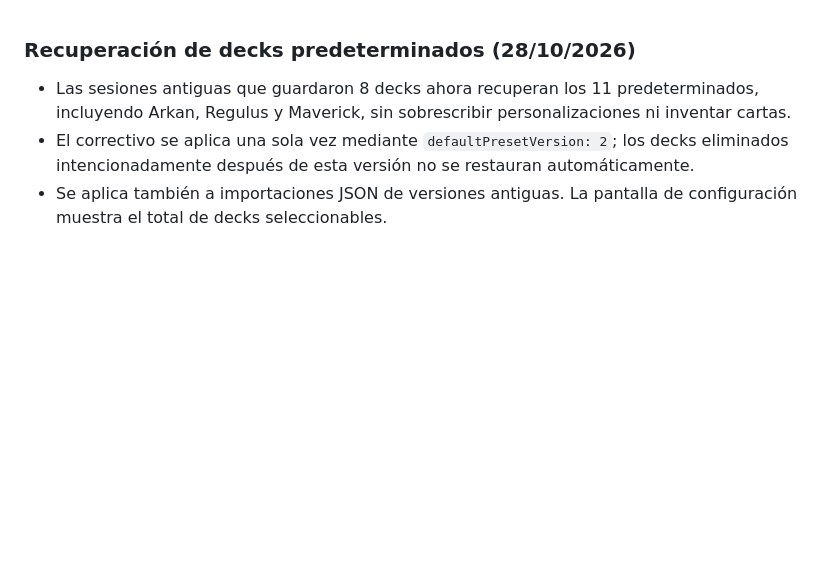
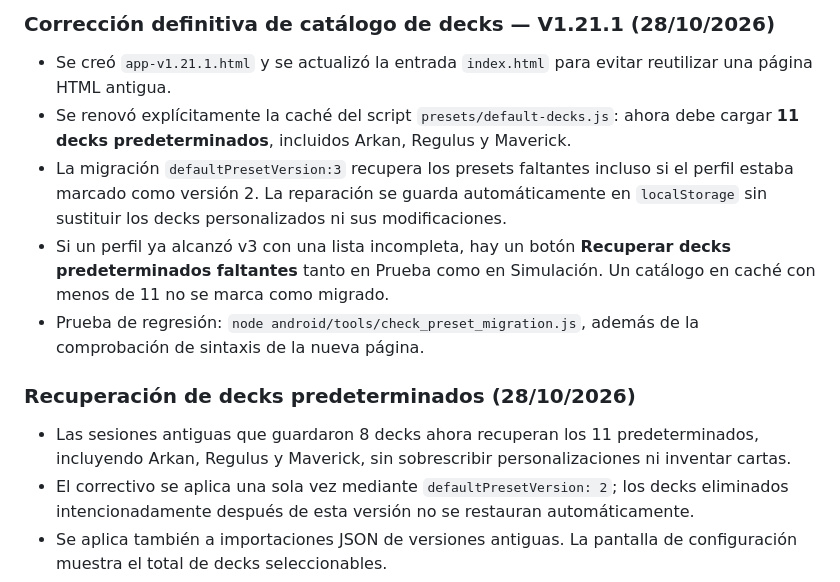
Before and after one commit to magalarza726-del/POKER-BLITZ-V1, a Markdown page: README.md, the part around the change. Drawn GitHub-style; blank space fills up the shorter version.

Commit message:
Document 1.21.1 catalog cache refresh, persisted v3 repair and manual recovery

```diff
--- a/README.md
+++ b/README.md
@@ -1,3 +1,10 @@
+### Corrección definitiva de catálogo de decks — V1.21.1 (28/10/2026)
+- Se creó `app-v1.21.1.html` y se actualizó la entrada `index.html` para evitar reutilizar una página HTML antigua.
+- Se renovó explícitamente la caché del script `presets/default-decks.js`: ahora debe cargar **11 decks predeterminados**, incluidos Arkan, Regulus y Maverick.
+- La migración `defaultPresetVersion:3` recupera los presets faltantes incluso si el perfil estaba marcado como versión 2. La reparación se guarda automáticamente en `localStorage` sin sustituir los decks personalizados ni sus modificaciones.
+- Si un perfil ya alcanzó v3 con una lista incompleta, hay un botón **Recuperar decks predeterminados faltantes** tanto en Prueba como en Simulación. Un catálogo en caché con menos de 11 no se marca como migrado.
+- Prueba de regresión: `node android/tools/check_preset_migration.js`, además de la comprobación de sintaxis de la nueva página.
+
 ### Recuperación de decks predeterminados (28/10/2026)
 - Las sesiones antiguas que guardaron 8 decks ahora recuperan los 11 predeterminados, incluyendo Arkan, Regulus y Maverick, sin sobrescribir personalizaciones ni inventar cartas.
 - El correctivo se aplica una sola vez mediante `defaultPresetVersion: 2`; los decks eliminados intencionadamente después de esta versión no se restauran automáticamente.
```
